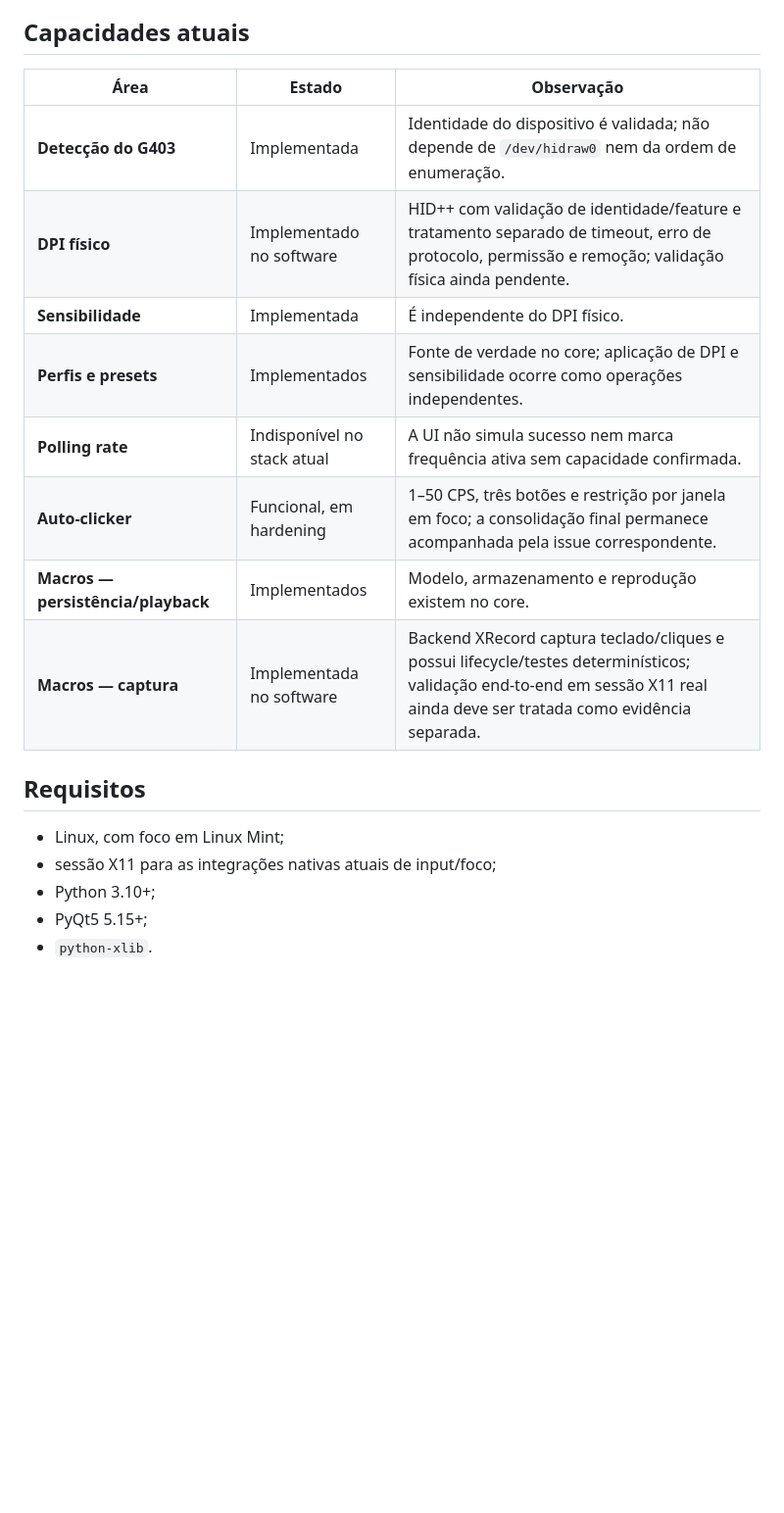
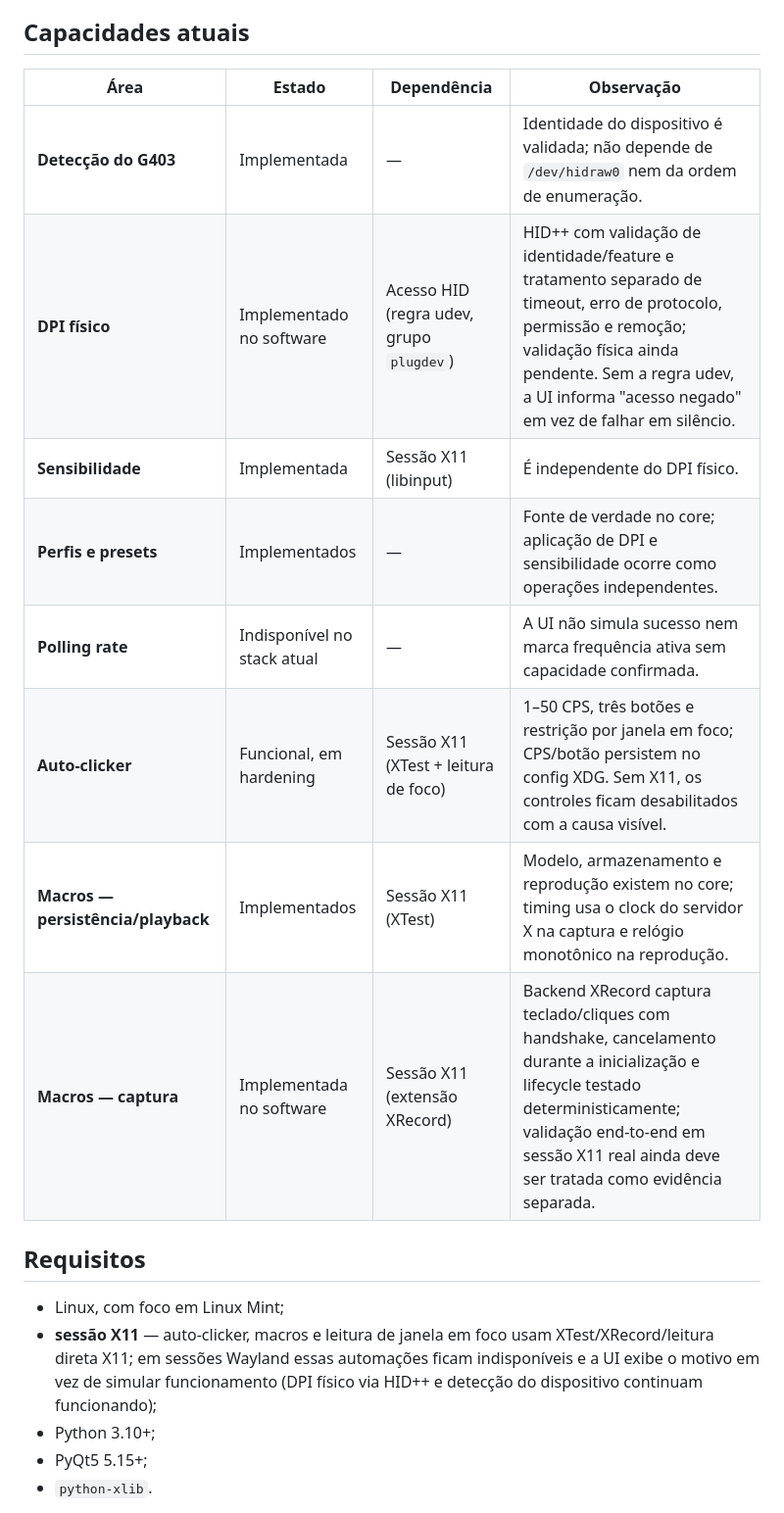
Before and after one commit to Base-Analitica/mouse-hub, a Markdown page: README.md, the part around the change. Shown at 98% size. Drawn GitHub-style; blank space fills up the shorter version.

Commit message:
docs(issue #11): README distinguishes capability dependencies (X11 session, udev)
- capability table gains a dependency column: HID/udev access for
  physical DPI, X11 session for sensitivity (libinput), autoclicker
  (XTest + focus) and macros (XRecord/XTest); Wayland explicitly
  stated as degrading automations with a visible reason instead of
  simulated success
- autoclicker row reflects persistence of CPS/button (issue #5) and
  macro rows reflect server-clock timing + cancellable handshake
  (issue #4)
- native install for end users (install.sh/uninstall.sh) is documented
  by PR #55; this change complements it without touching the same
  section

```diff
--- a/README.md
+++ b/README.md
@@ -31,21 +31,21 @@ O antigo servidor HTTP e a interface web foram removidos após a consolidação
 
 ## Capacidades atuais
 
-| Área | Estado | Observação |
-| --- | --- | --- |
-| **Detecção do G403** | Implementada | Identidade do dispositivo é validada; não depende de `/dev/hidraw0` nem da ordem de enumeração. |
-| **DPI físico** | Implementado no software | HID++ com validação de identidade/feature e tratamento separado de timeout, erro de protocolo, permissão e remoção; validação física ainda pendente. |
-| **Sensibilidade** | Implementada | É independente do DPI físico. |
-| **Perfis e presets** | Implementados | Fonte de verdade no core; aplicação de DPI e sensibilidade ocorre como operações independentes. |
-| **Polling rate** | Indisponível no stack atual | A UI não simula sucesso nem marca frequência ativa sem capacidade confirmada. |
-| **Auto-clicker** | Funcional, em hardening | 1–50 CPS, três botões e restrição por janela em foco; a consolidação final permanece acompanhada pela issue correspondente. |
-| **Macros — persistência/playback** | Implementados | Modelo, armazenamento e reprodução existem no core. |
-| **Macros — captura** | Implementada no software | Backend XRecord captura teclado/cliques e possui lifecycle/testes determinísticos; validação end-to-end em sessão X11 real ainda deve ser tratada como evidência separada. |
+| Área | Estado | Dependência | Observação |
+| --- | --- | --- | --- |
+| **Detecção do G403** | Implementada | — | Identidade do dispositivo é validada; não depende de `/dev/hidraw0` nem da ordem de enumeração. |
+| **DPI físico** | Implementado no software | Acesso HID (regra udev, grupo `plugdev`) | HID++ com validação de identidade/feature e tratamento separado de timeout, erro de protocolo, permissão e remoção; validação física ainda pendente. Sem a regra udev, a UI informa "acesso negado" em vez de falhar em silêncio. |
+| **Sensibilidade** | Implementada | Sessão X11 (libinput) | É independente do DPI físico. |
+| **Perfis e presets** | Implementados | — | Fonte de verdade no core; aplicação de DPI e sensibilidade ocorre como operações independentes. |
+| **Polling rate** | Indisponível no stack atual | — | A UI não simula sucesso nem marca frequência ativa sem capacidade confirmada. |
+| **Auto-clicker** | Funcional, em hardening | Sessão X11 (XTest + leitura de foco) | 1–50 CPS, três botões e restrição por janela em foco; CPS/botão persistem no config XDG. Sem X11, os controles ficam desabilitados com a causa visível. |
+| **Macros — persistência/playback** | Implementados | Sessão X11 (XTest) | Modelo, armazenamento e reprodução existem no core; timing usa o clock do servidor X na captura e relógio monotônico na reprodução. |
+| **Macros — captura** | Implementada no software | Sessão X11 (extensão XRecord) | Backend XRecord captura teclado/cliques com handshake, cancelamento durante a inicialização e lifecycle testado deterministicamente; validação end-to-end em sessão X11 real ainda deve ser tratada como evidência separada. |
 
 ## Requisitos
 
 - Linux, com foco em Linux Mint;
-- sessão X11 para as integrações nativas atuais de input/foco;
+- **sessão X11** — auto-clicker, macros e leitura de janela em foco usam XTest/XRecord/leitura direta X11; em sessões Wayland essas automações ficam indisponíveis e a UI exibe o motivo em vez de simular funcionamento (DPI físico via HID++ e detecção do dispositivo continuam funcionando);
 - Python 3.10+;
 - PyQt5 5.15+;
 - `python-xlib`.
```
